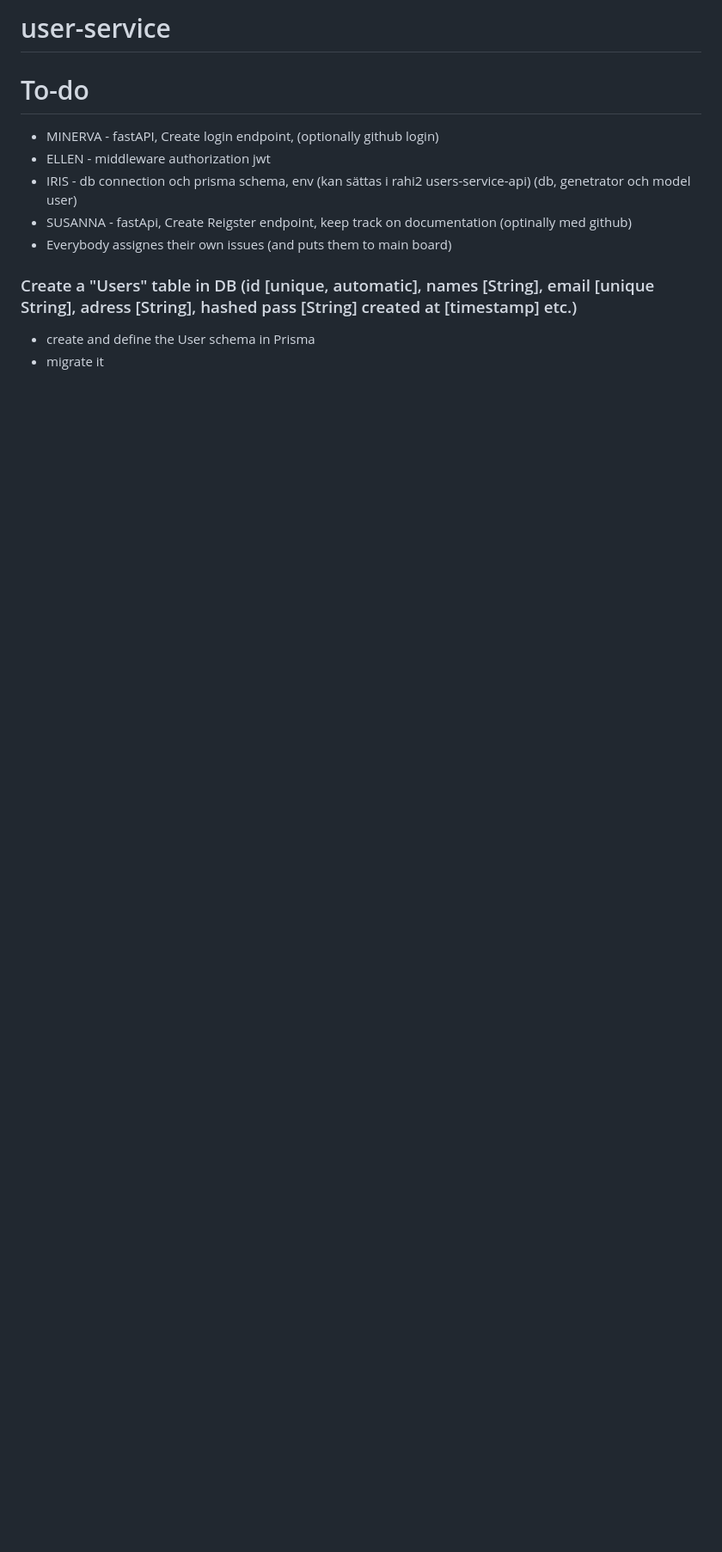
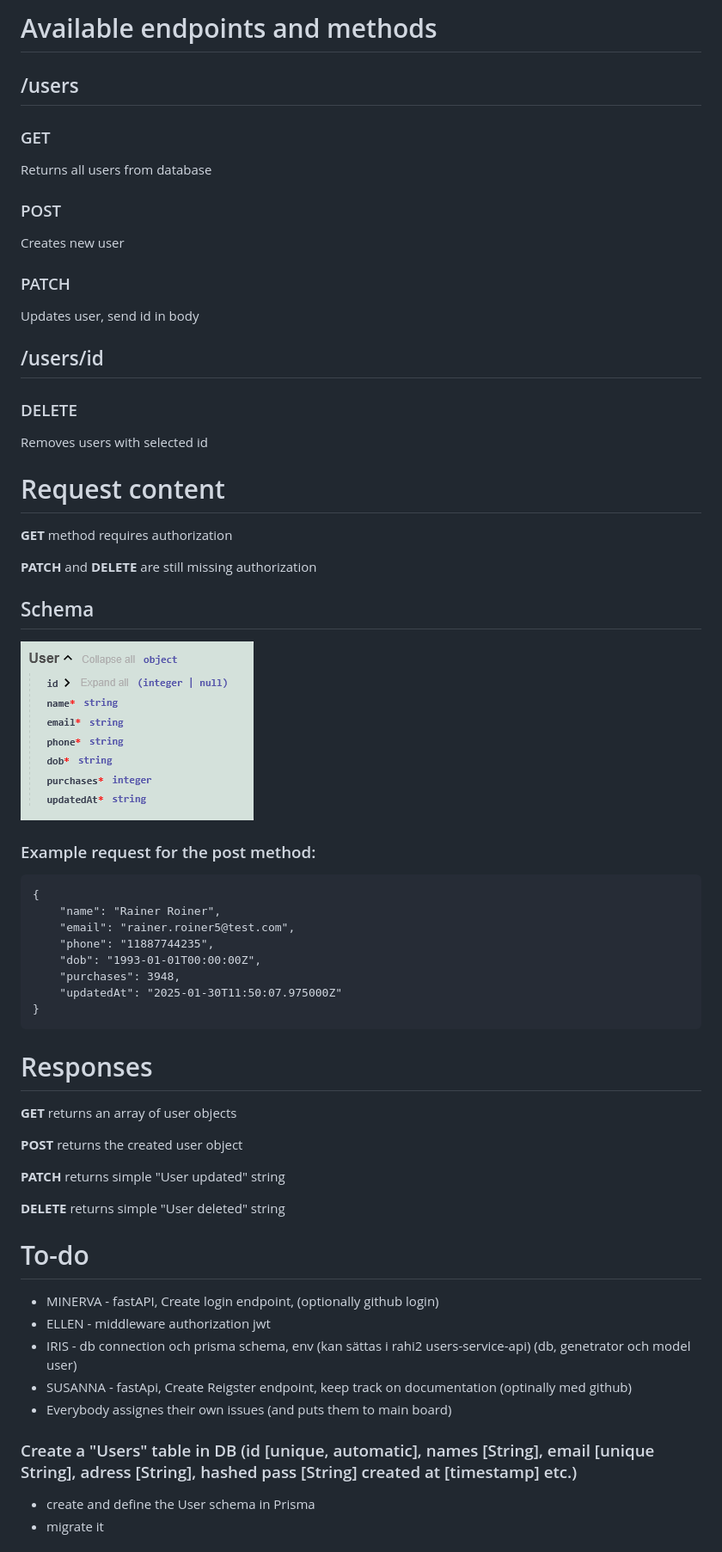
Before and after one commit to CNA-25/user-service, a Markdown page: README.md, the part around the change. Shown: that part at 86% size. Rendered like a GitHub page; pictures changed too: userschema.png (added); blank space fills up the shorter version.

Commit message:
Updated user endpoint documentation

````diff
--- a/README.md
+++ b/README.md
@@ -1,4 +1,44 @@
-# user-service
+# Available endpoints and methods
+## /users
+### GET
+Returns all users from database
+### POST
+Creates new user
+### PATCH
+Updates user, send id in body
+## /users/id
+### DELETE
+Removes users with selected id
+
+# Request content
+**GET** method requires authorization
+
+**PATCH** and **DELETE** are still missing authorization
+
+## Schema
+![alt text](userschema.png)
+
+### Example request for the post method:
+```
+{
+    "name": "Rainer Roiner",
+    "email": "rainer.roiner5@test.com",
+    "phone": "11887744235",
+    "dob": "1993-01-01T00:00:00Z",
+    "purchases": 3948,
+    "updatedAt": "2025-01-30T11:50:07.975000Z"
+}
+```
+# Responses
+**GET** returns an array of user objects
+
+**POST** returns the created user object
+
+**PATCH** returns simple "User updated" string
+
+**DELETE** returns simple "User deleted" string
+
+
 
 # To-do
 
````
